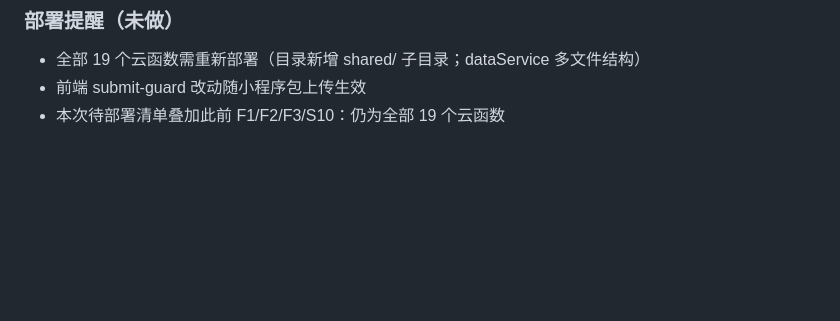
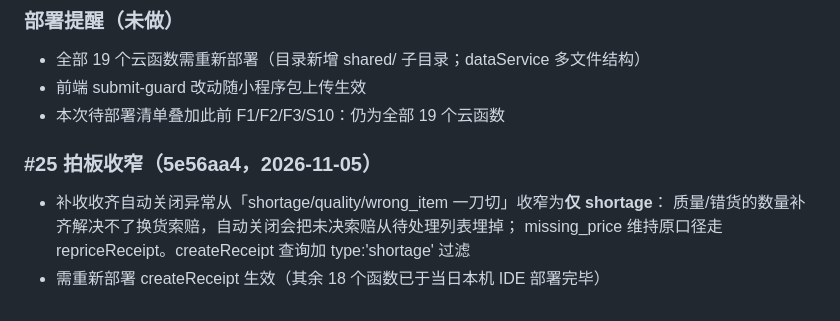
Before and after one commit to rishengW/mini-program, a Markdown page: log.md, the part around the change. Drawn GitHub-style; blank space fills up the shorter version.

Commit message:
docs: log.md 补记 #25 拍板收窄

```diff
--- a/log.md
+++ b/log.md
@@ -326,3 +326,9 @@
 - 全部 19 个云函数需重新部署（目录新增 shared/ 子目录；dataService 多文件结构）
 - 前端 submit-guard 改动随小程序包上传生效
 - 本次待部署清单叠加此前 F1/F2/F3/S10：仍为全部 19 个云函数
+
+### #25 拍板收窄（5e56aa4，2026-11-05）
+- 补收收齐自动关闭异常从「shortage/quality/wrong_item 一刀切」收窄为**仅 shortage**：
+  质量/错货的数量补齐解决不了换货索赔，自动关闭会把未决索赔从待处理列表埋掉；
+  missing_price 维持原口径走 repriceReceipt。createReceipt 查询加 type:'shortage' 过滤
+- 需重新部署 createReceipt 生效（其余 18 个函数已于当日本机 IDE 部署完毕）
```
